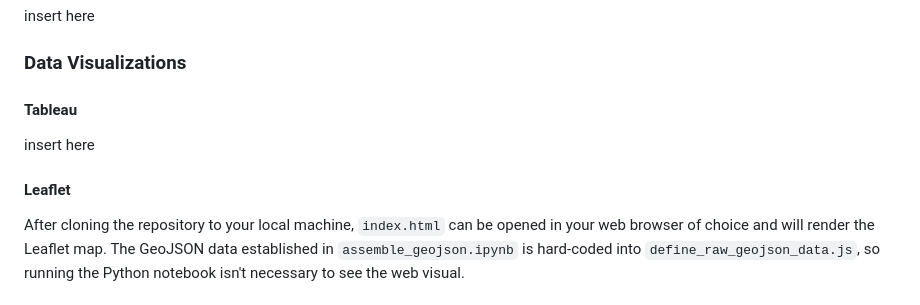
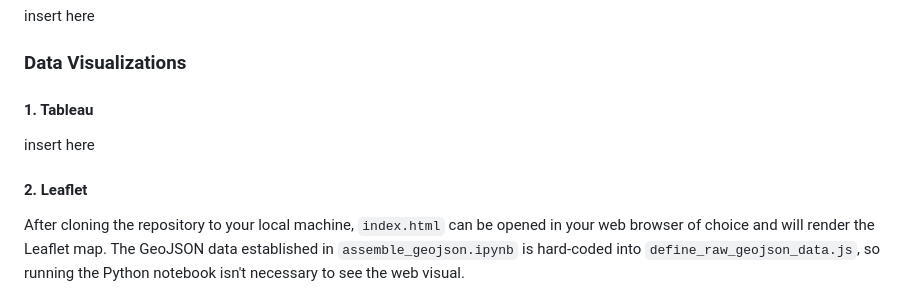
Before and after one commit to blmccourt/proj3-group8, a Markdown page: README.md, the part around the change. Drawn GitHub-style.

```diff
--- a/README.md
+++ b/README.md
@@ -22,10 +22,10 @@ insert here
 
 ### Data Visualizations
 
-#### Tableau
+#### 1. Tableau
 insert here
 
-#### Leaflet
+#### 2. Leaflet
 After cloning the repository to your local machine, `index.html` can be opened in your web browser of choice and will render the Leaflet map. The GeoJSON data established in `assemble_geojson.ipynb` is hard-coded into `define_raw_geojson_data.js`, so running the Python notebook isn't necessary to see the web visual.
 
 ## Ethical considerations
```
